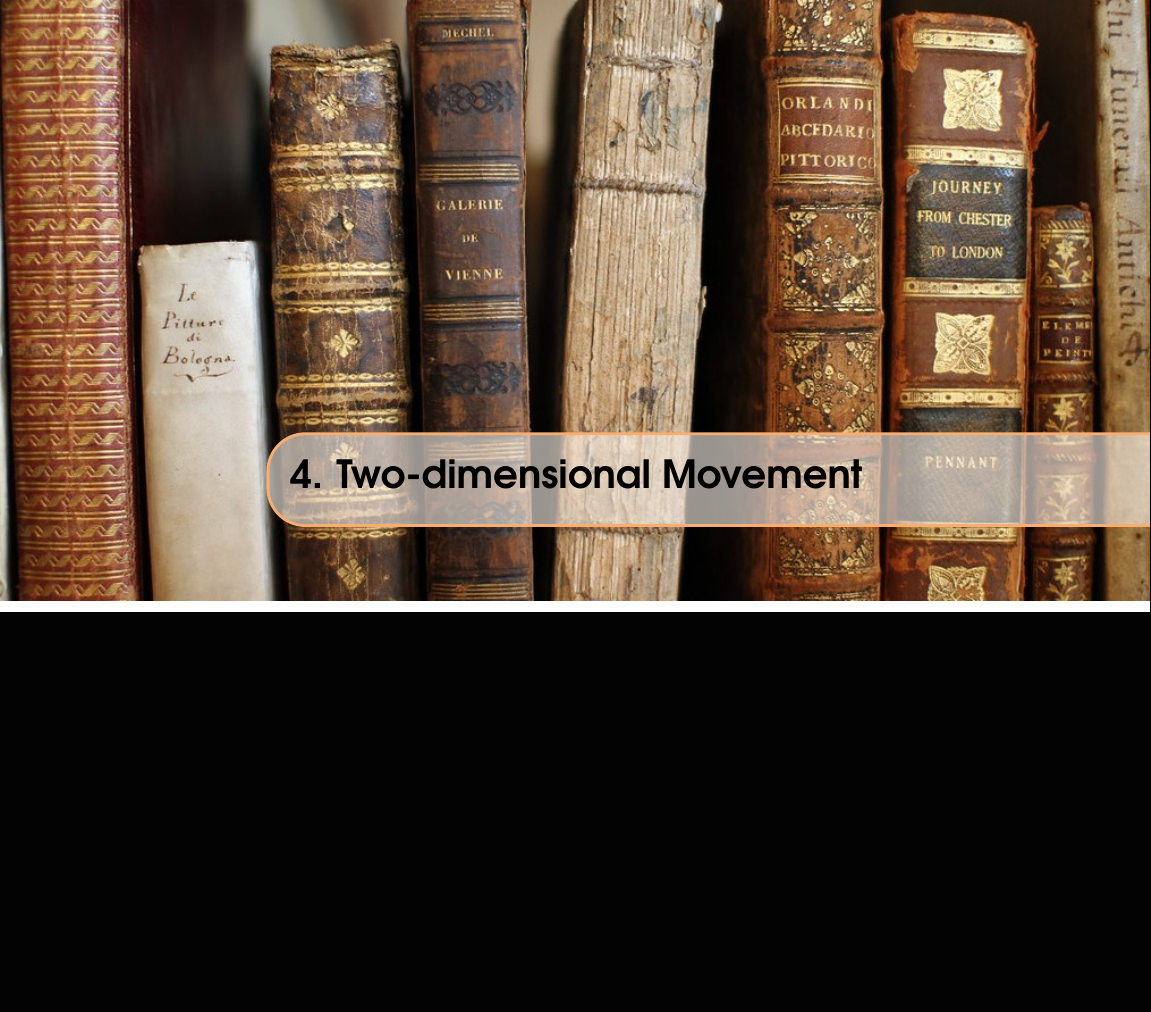
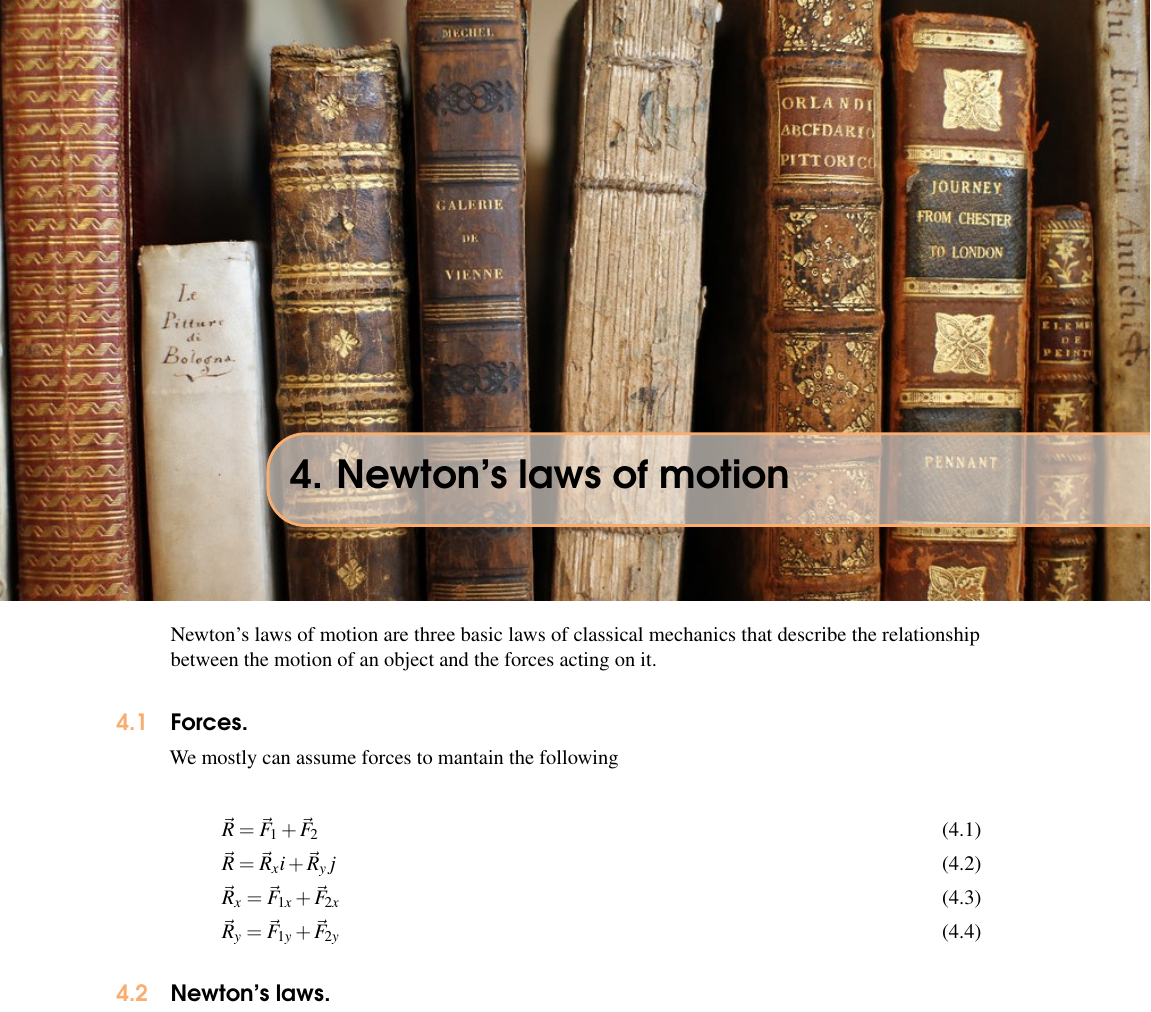
Before and after one commit to XaurDesu/physics, a LaTeX thesis (notes/phys-1/main.tex): part of page 19 of 23, cut at the place of the change, the shorter picture padded with empty space. Compiled offline with pdfLaTeX.

Commit message:
new sectionnnnn

```diff
--- a/notes/phys-1/main.tex
+++ b/notes/phys-1/main.tex
@@ -720,7 +720,23 @@ We know that:
     y = - \frac{0,5\frac{m}{s}^2}{2(9,8\frac{m}{s^2})}
 \end{gather}
 
-\chapter{Two-dimensional Movement}
+
+\chapter{Newton's laws of motion}
+
+Newton's laws of motion are three basic laws of classical mechanics that describe the relationship between the motion of an object and the forces acting on it.
+
+\section{Forces.}
+
+We mostly can assume forces to mantain the following
+
+\begin{gather}
+    \vec{R} = \vec{F}_1 + \vec{F}_2\\
+    \vec{R} = \vec{R}_x i + \vec{R}_y j\\
+    \vec{R}_x = \vec{F}_{1x} + \vec{F}_{2x} \\
+    \vec{R}_y = \vec{F}_{1y} + \vec{F}_{2y}
+\end{gather}
+
+\section{Newton's laws.}
 
 
 \chapterimage{Heading4.jpg}
```
Also changed, not shown: notes/phys-1/main.pdf, 1 other file.
